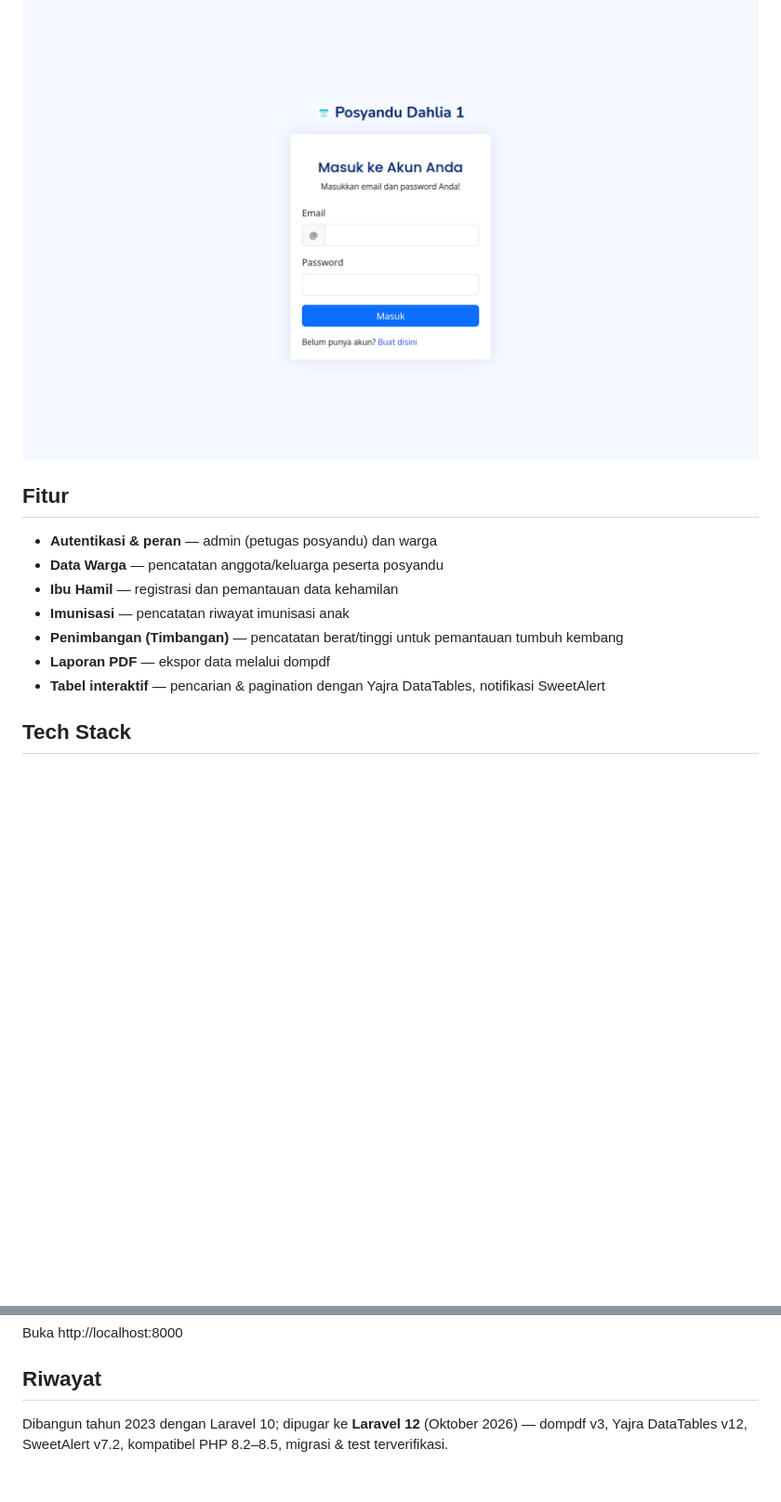
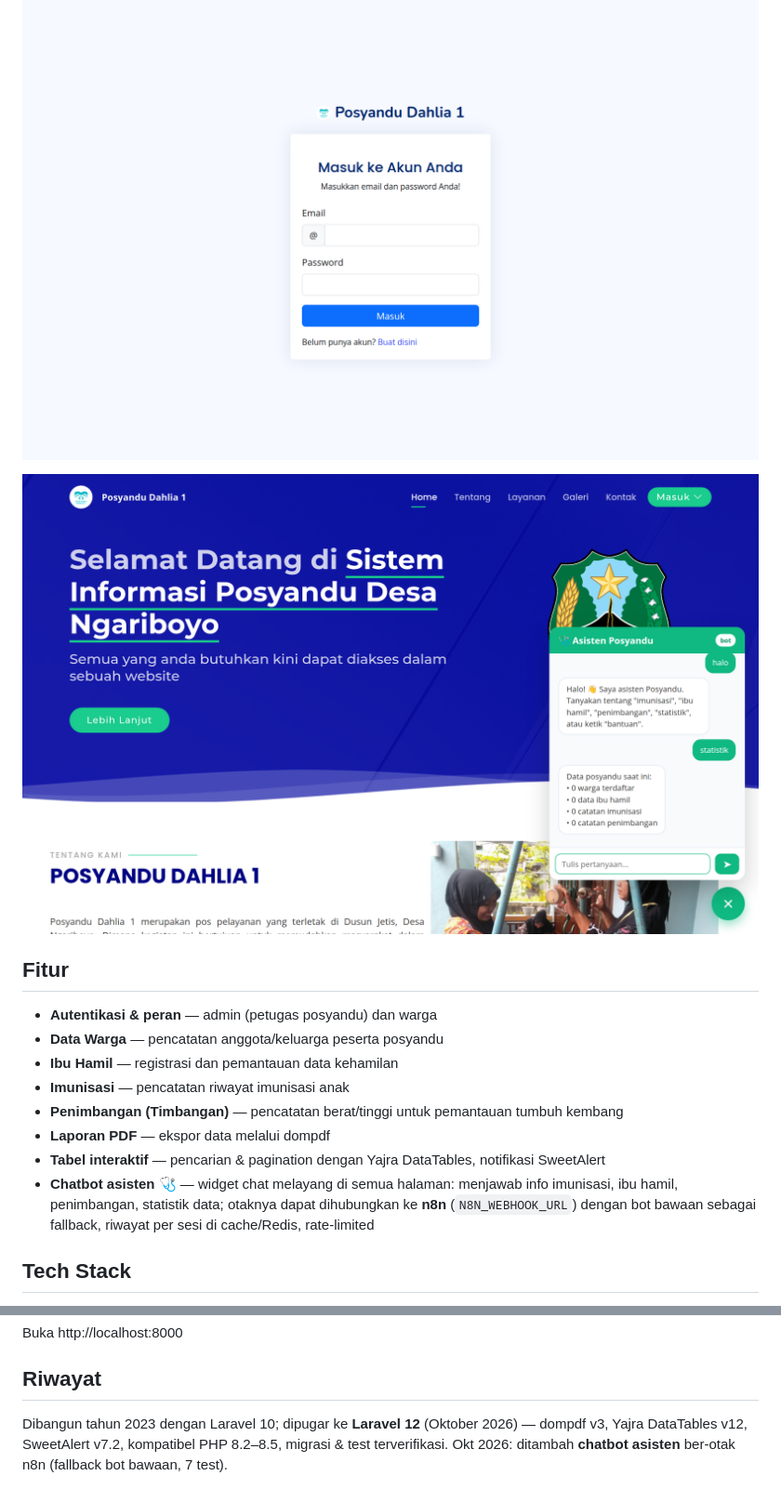
Before and after one commit to iostream-code/posyandu-app, a Markdown page: README.md, 2 parts joined by grey strips. Shown at 93% size. Rendered like a GitHub page; pictures changed too: docs/screenshots/posyandu-chatbot.png (added); blank space fills up the shorter version.

```diff
--- a/README.md
+++ b/README.md
@@ -8,6 +8,8 @@ Sistem informasi layanan **posyandu** berbasis **Laravel 12** — digitalisasi p
 
 ![Login](docs/screenshots/posyandu-login.png)
 
+![Chatbot](docs/screenshots/posyandu-chatbot.png)
+
 ## Fitur
 
 - **Autentikasi & peran** — admin (petugas posyandu) dan warga
@@ -17,6 +19,7 @@ Sistem informasi layanan **posyandu** berbasis **Laravel 12** — digitalisasi p
 - **Penimbangan (Timbangan)** — pencatatan berat/tinggi untuk pemantauan tumbuh kembang
 - **Laporan PDF** — ekspor data melalui dompdf
 - **Tabel interaktif** — pencarian & pagination dengan Yajra DataTables, notifikasi SweetAlert
+- **Chatbot asisten 🩺** — widget chat melayang di semua halaman: menjawab info imunisasi, ibu hamil, penimbangan, statistik data; otaknya dapat dihubungkan ke **n8n** (`N8N_WEBHOOK_URL`) dengan bot bawaan sebagai fallback, riwayat per sesi di cache/Redis, rate-limited
 
 ## Tech Stack
 
@@ -45,4 +48,4 @@ Buka http://localhost:8000
 
 ## Riwayat
 
-Dibangun tahun 2023 dengan Laravel 10; dipugar ke **Laravel 12** (Oktober 2026) — dompdf v3, Yajra DataTables v12, SweetAlert v7.2, kompatibel PHP 8.2–8.5, migrasi & test terverifikasi.
+Dibangun tahun 2023 dengan Laravel 10; dipugar ke **Laravel 12** (Oktober 2026) — dompdf v3, Yajra DataTables v12, SweetAlert v7.2, kompatibel PHP 8.2–8.5, migrasi & test terverifikasi. Okt 2026: ditambah **chatbot asisten** ber-otak n8n (fallback bot bawaan, 7 test).
```
Also changed, not shown: 11 other files.
